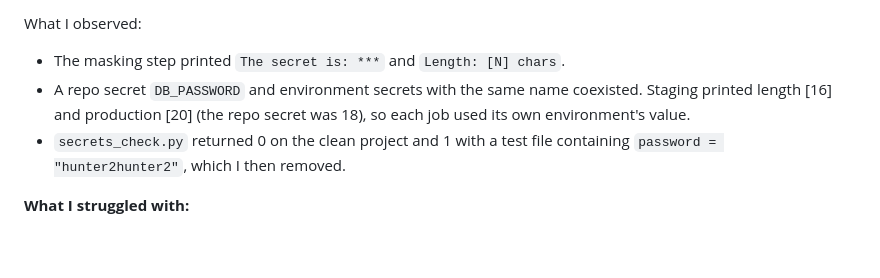
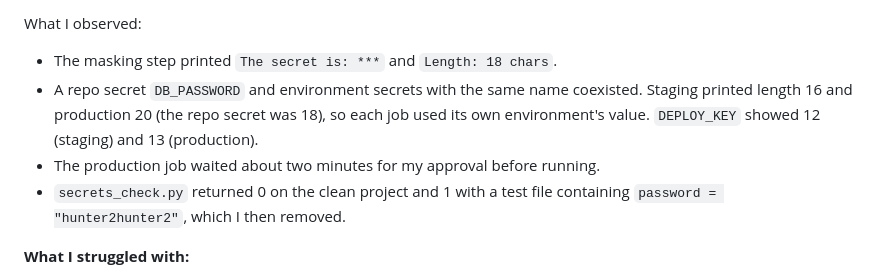
Before and after one commit to srrostamipoor/intern-challenges, a Markdown page: 06-cicd/secrets-in-ci/README.md, the part around one of its changes. GitHub-like rendering; blank space fills up the shorter version.

```diff
--- a/06-cicd/secrets-in-ci/README.md
+++ b/06-cicd/secrets-in-ci/README.md
@@ -283,10 +283,12 @@ https://github.com/srrostamipoor/secrets-ci-demo. The files here are a copy.
 - `secrets_check.py` exits 1 if it finds a hardcoded password, token or key.
 
 What I observed:
-- The masking step printed `The secret is: ***` and `Length: [N] chars`.
+- The masking step printed `The secret is: ***` and `Length: 18 chars`.
 - A repo secret `DB_PASSWORD` and environment secrets with the same name
-  coexisted. Staging printed length [16] and production [20] (the repo secret
+  coexisted. Staging printed length 16 and production 20 (the repo secret
   was 18), so each job used its own environment's value.
+  `DEPLOY_KEY` showed 12 (staging) and 13 (production).
+- The production job waited about two minutes for my approval before running.
 - `secrets_check.py` returned 0 on the clean project and 1 with a test file
   containing `password = "hunter2hunter2"`, which I then removed.
 
```
Also changed, not shown: other parts of 06-cicd/secrets-in-ci/README.md (+1 -1 lines), README.md (+3 -3 lines).
